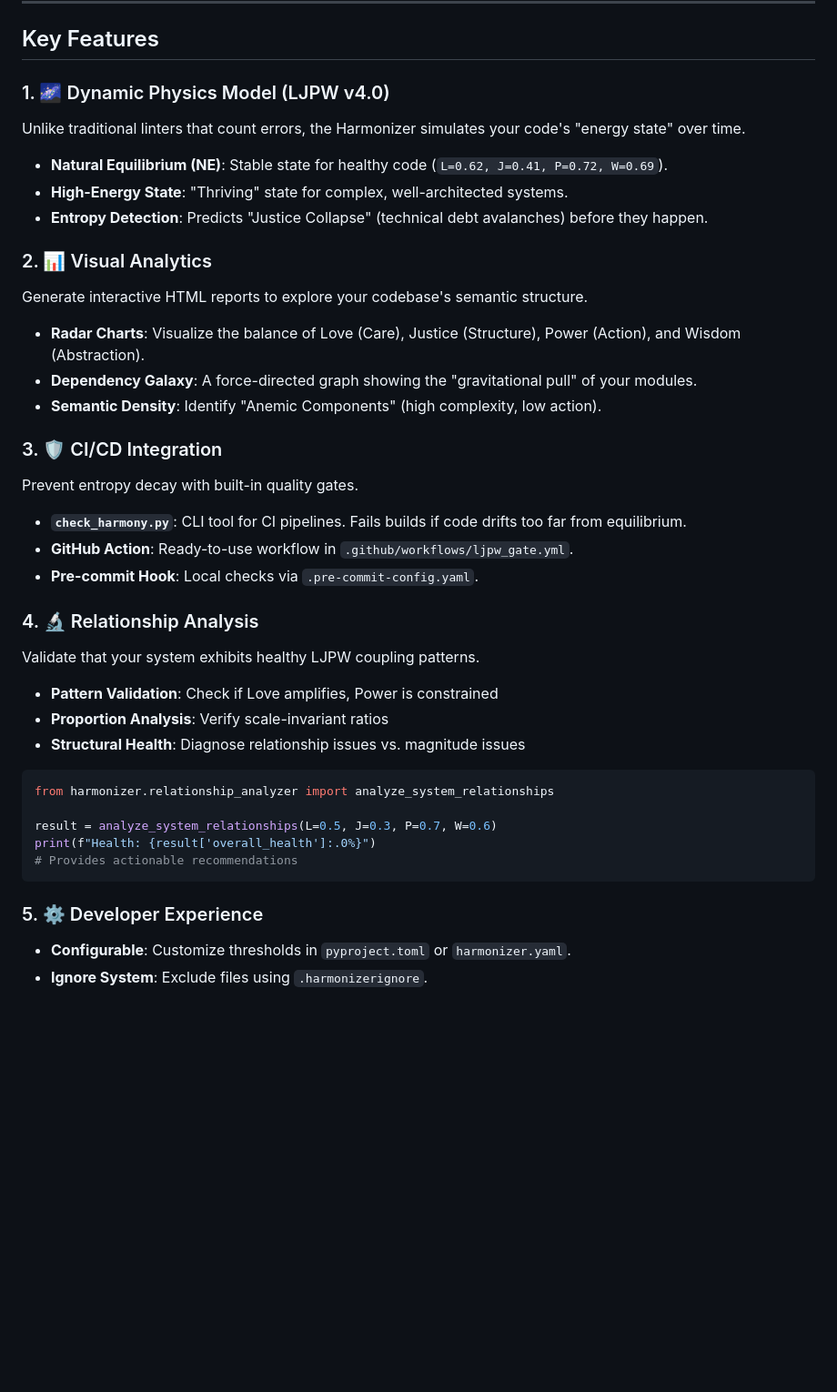
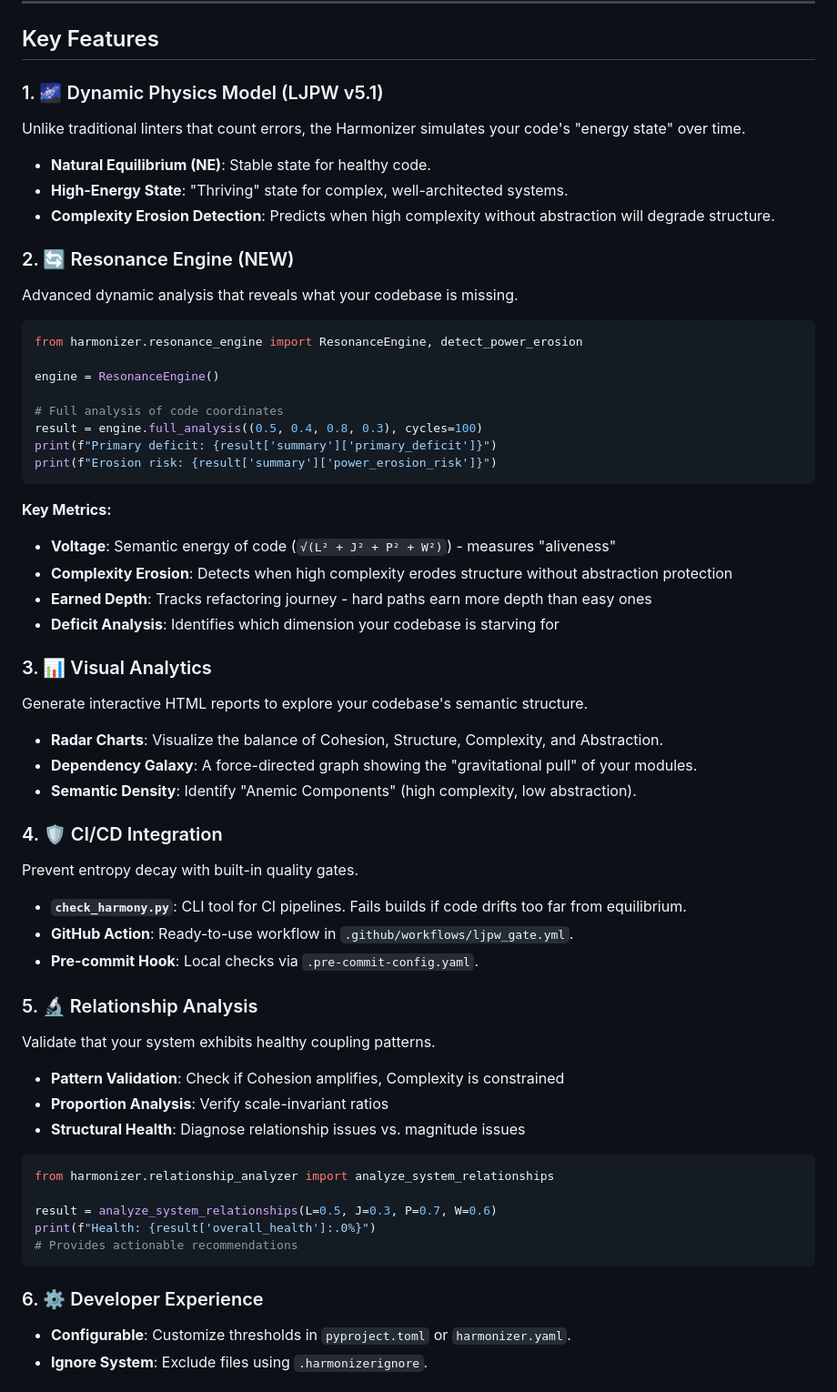
Before and after one commit to BruinGrowly/Python-Code-Harmonizer, a Markdown page: README.md, the part around one of its changes. Shown at 91% size. Drawn GitHub-style; blank space fills up the shorter version.

````diff
--- a/README.md
+++ b/README.md
@@ -32,27 +41,47 @@ The Python Code Harmonizer is a next-generation static analysis and visualizatio
 
 ## Key Features
 
-### 1. 🌌 Dynamic Physics Model (LJPW v4.0)
+### 1. 🌌 Dynamic Physics Model (LJPW v5.1)
 Unlike traditional linters that count errors, the Harmonizer simulates your code's "energy state" over time.
--   **Natural Equilibrium (NE)**: Stable state for healthy code (`L=0.62, J=0.41, P=0.72, W=0.69`).
+-   **Natural Equilibrium (NE)**: Stable state for healthy code.
 -   **High-Energy State**: "Thriving" state for complex, well-architected systems.
--   **Entropy Detection**: Predicts "Justice Collapse" (technical debt avalanches) before they happen.
+-   **Complexity Erosion Detection**: Predicts when high complexity without abstraction will degrade structure.
 
-### 2. 📊 Visual Analytics
+### 2. 🔄 Resonance Engine (NEW)
+Advanced dynamic analysis that reveals what your codebase is missing.
+
+```python
+from harmonizer.resonance_engine import ResonanceEngine, detect_power_erosion
+
+engine = ResonanceEngine()
+
+# Full analysis of code coordinates
+result = engine.full_analysis((0.5, 0.4, 0.8, 0.3), cycles=100)
+print(f"Primary deficit: {result['summary']['primary_deficit']}")
+print(f"Erosion risk: {result['summary']['power_erosion_risk']}")
+```
+
+**Key Metrics:**
+-   **Voltage**: Semantic energy of code (`√(L² + J² + P² + W²)`) - measures "aliveness"
+-   **Complexity Erosion**: Detects when high complexity erodes structure without abstraction protection
+-   **Earned Depth**: Tracks refactoring journey - hard paths earn more depth than easy ones
+-   **Deficit Analysis**: Identifies which dimension your codebase is starving for
+
+### 3. 📊 Visual Analytics
 Generate interactive HTML reports to explore your codebase's semantic structure.
--   **Radar Charts**: Visualize the balance of Love (Care), Justice (Structure), Power (Action), and Wisdom (Abstraction).
+-   **Radar Charts**: Visualize the balance of Cohesion, Structure, Complexity, and Abstraction.
 -   **Dependency Galaxy**: A force-directed graph showing the "gravitational pull" of your modules.
--   **Semantic Density**: Identify "Anemic Components" (high complexity, low action).
+-   **Semantic Density**: Identify "Anemic Components" (high complexity, low abstraction).
 
-### 3. 🛡️ CI/CD Integration
+### 4. 🛡️ CI/CD Integration
 Prevent entropy decay with built-in quality gates.
 -   **`check_harmony.py`**: CLI tool for CI pipelines. Fails builds if code drifts too far from equilibrium.
 -   **GitHub Action**: Ready-to-use workflow in `.github/workflows/ljpw_gate.yml`.
 -   **Pre-commit Hook**: Local checks via `.pre-commit-config.yaml`.
 
-### 4. 🔬 Relationship Analysis
-Validate that your system exhibits healthy LJPW coupling patterns.
--   **Pattern Validation**: Check if Love amplifies, Power is constrained
+### 5. 🔬 Relationship Analysis
+Validate that your system exhibits healthy coupling patterns.
+-   **Pattern Validation**: Check if Cohesion amplifies, Complexity is constrained
 -   **Proportion Analysis**: Verify scale-invariant ratios
 -   **Structural Health**: Diagnose relationship issues vs. magnitude issues
 
@@ -64,7 +93,7 @@ print(f"Health: {result['overall_health']:.0%}")
 # Provides actionable recommendations
 ```
 
-### 5. ⚙️ Developer Experience
+### 6. ⚙️ Developer Experience
 -   **Configurable**: Customize thresholds in `pyproject.toml` or `harmonizer.yaml`.
 -   **Ignore System**: Exclude files using `.harmonizerignore`.
 
````
Also changed, not shown: other parts of README.md (+28 -15 lines).
